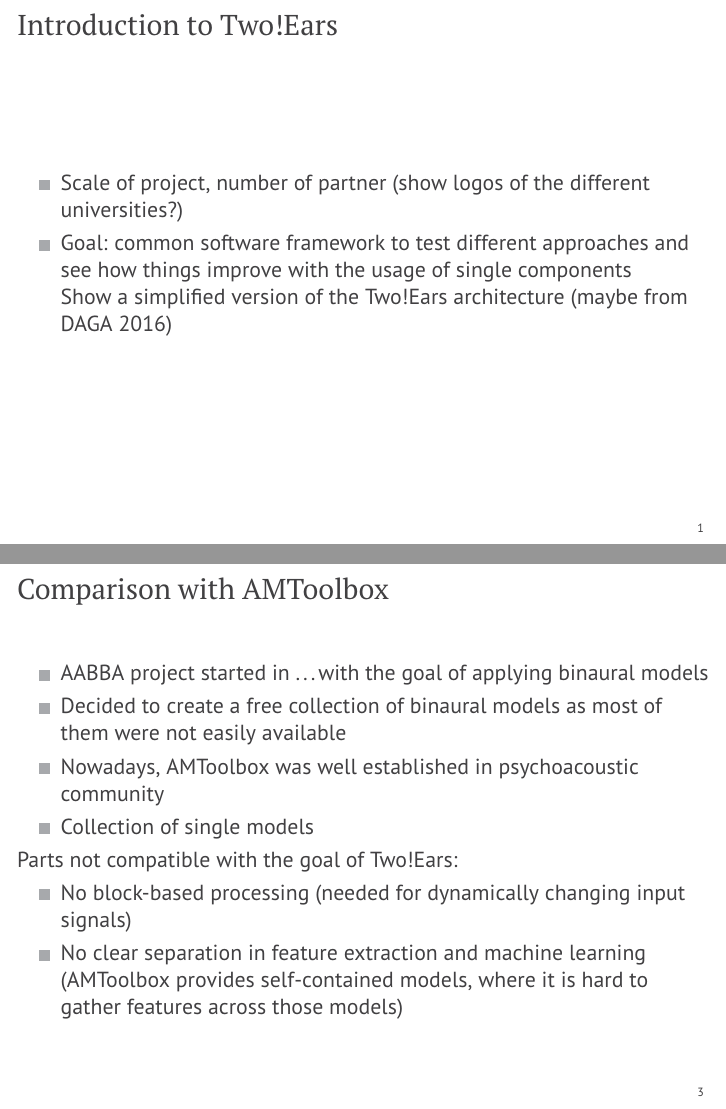
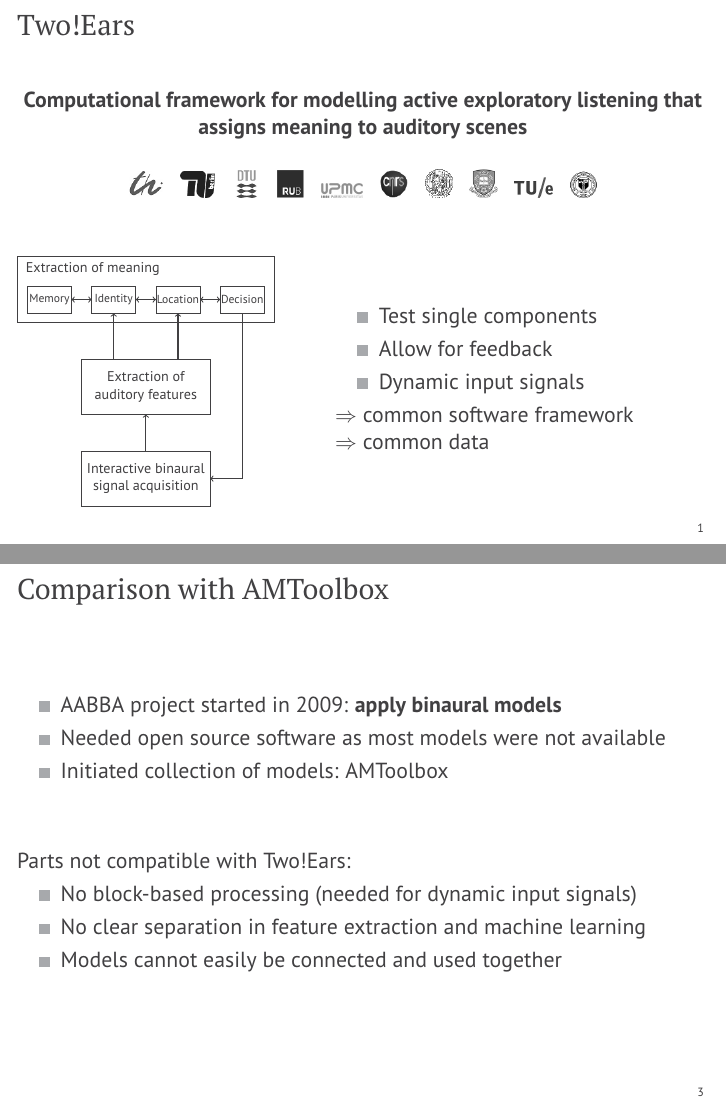
Before and after one commit to spatialaudio/ASA2017_Open_Science_in_TwoEars, LaTeX slides (talk/talk.tex): pages 2 and 4 of 10, joined at a grey line. Compiled offline with pdfLaTeX.

Commit message:
Update introduction

```diff
--- a/talk/talk.tex
+++ b/talk/talk.tex
@@ -4,7 +4,7 @@
 
 \usepackage[utf8]{inputenc}
 \usepackage{amsmath,amssymb}
-\usepackage{array,multirow}
+\usepackage{tikz}
 
 %\graphicspath{%
 %{figs/}%
@@ -27,16 +27,70 @@
 \maketitle
 
 %%%%%%%%%%%%%%%%%%%%%%%%%%%%%%%%%%%%%%%%%%%%%%%%%%%%%%%%%%%%%%%%%%%%%%%%%%%%%%%%
-\begin{frame}{Introduction to Two!Ears}
+\begin{frame}{Two!Ears}
 
-    \begin{itemize}
-        \item Scale of project, number of partner (show logos of the different
-            universities?)
-        \item Goal: common software framework to test different approaches and
-            see how things improve with the usage of single components \\
-            Show a simplified version of the Two!Ears architecture (maybe from
-            DAGA 2016)
-    \end{itemize}
+    \begin{center}
+        \vspace{0.5cm}
+        \textbf{Computational framework for modelling active exploratory
+        listening that assigns meaning to auditory scenes}
+
+        \vspace{0.5cm}
+
+        \includegraphics[width=.05\textwidth]{fig/tuil}\hspace{0.2cm}
+        \includegraphics[width=.05\textwidth]{fig/tub}\hspace{0.2cm}
+        \includegraphics[width=.039\textwidth]{fig/dtu}\hspace{0.2cm}
+        \includegraphics[width=.04\textwidth]{fig/rub}\hspace{0.2cm}
+        \includegraphics[width=.06\textwidth]{fig/upmc}\hspace{0.2cm}
+        \includegraphics[width=.04\textwidth]{fig/cnrs}\hspace{0.2cm}
+        \includegraphics[width=.04\textwidth]{fig/uro}\hspace{0.2cm}
+        \includegraphics[width=.04\textwidth]{fig/usf}\hspace{0.2cm}
+        \includegraphics[width=.055\textwidth]{fig/tue}\hspace{0.2cm}
+        \includegraphics[width=.04\textwidth]{fig/rensselaer}
+
+        \vspace{1.0cm}
+
+        \begin{minipage}[b]{0.42\columnwidth}
+            \resizebox{.9\textwidth}{!}{%
+                \begin{tikzpicture}
+                    \draw (-1.75,0) rectangle (1.75,1.5); % binaural simulator
+                    \node[align=center] at (0,0.75) {Interactive binaural\\ signal acquisition};
+                    \draw (-1.75,2.5) rectangle (1.75,4); % auditory front-end
+                    \node[align=center] at (0,3.25) {Extraction of\\ auditory features};
+                    \draw (-3.5,5) rectangle (3.5,6.8); % blackboard
+                    \node[right] at (-3.4,6.45) {Extraction of meaning};
+                    \draw (-3.225,5.25) rectangle (-2.025,6);
+                    \node at (-2.625,5.625) {\ft Memory};
+                    \draw (-1.475,5.25) rectangle (-0.275,6);
+                    \node at (-0.875,5.625) {\ft Identity};
+                    \draw ( 0.275,5.25) rectangle ( 1.475,6);
+                    \node at (0.875,5.625) {\ft Location};
+                    \draw ( 2.025,5.25) rectangle ( 3.225,6);
+                    \node at (2.625,5.625) {\ft Decision};
+                    \draw[thick,->] (0,1.5) -- (0,2.5);
+                    \draw[thick,->] (-0.875,4) -- (-0.875,5.25);
+                    \draw[thick,->] ( 0.875,4) -- ( 0.875,5.25);
+                    \draw[thick] (2.625,5.25) -- (2.625,0.75);
+                    \draw[thick,->] (2.625,0.75) -- (1.75,0.75);
+                    \draw[thick,<->] (-2.025,5.625) -- (-1.475,5.625);
+                    \draw[thick,<->] (-0.275,5.625) -- ( 0.275,5.625);
+                    \draw[thick,<->] ( 1.475,5.625) -- ( 2.025,5.625);
+                \end{tikzpicture}
+            }
+        \end{minipage}
+        \hfill
+        \begin{minipage}[b]{.54\columnwidth}
+            \begin{itemize}
+                \item Test single components
+                \item Allow for feedback
+                \item Dynamic input signals
+            \end{itemize}
+            $\Rightarrow$ common software framework \\
+            $\Rightarrow$ common data
+
+            \vspace{1cm}
+
+        \end{minipage}
+    \end{center}
 
 \end{frame}
 
@@ -56,21 +110,18 @@
 \begin{frame}{Comparison with AMToolbox}
 
     \begin{itemize}
-        \item AABBA project started in \dots with the goal of applying binaural
-            models
-        \item Decided to create a free collection of binaural models as most of
-            them were not easily available
-        \item Nowadays, AMToolbox was well established in psychoacoustic community
-        \item Collection of single models
+        \item AABBA project started in 2009: \textbf{apply binaural models}
+        \item Needed open source software as most models were not available
+        \item Initiated collection of models: AMToolbox
     \end{itemize}
 
-    Parts not compatible with the goal of Two!Ears:
+    \vspace{1cm}
+
+    Parts not compatible with Two!Ears:
     \begin{itemize}
-        \item No block-based processing (needed for dynamically changing input
-            signals)
+        \item No block-based processing (needed for dynamic input signals)
         \item No clear separation in feature extraction and machine learning
-            (AMToolbox provides self-contained models, where it is hard to
-            gather features across those models)
+        \item Models cannot easily be connected and used together
     \end{itemize}
 
 \end{frame}
```
Also changed, not shown: talk/fig/cnrs.png (added), talk/fig/dtu.png (added), talk/fig/rensselaer.png (added), talk/fig/rub.png (added), talk/fig/tub.png (added), talk/fig/tue.png (added), talk/fig/tuil.png (added), talk/fig/upmc.png (added), talk/fig/uro.png (added), talk/fig/usf.png (added).
